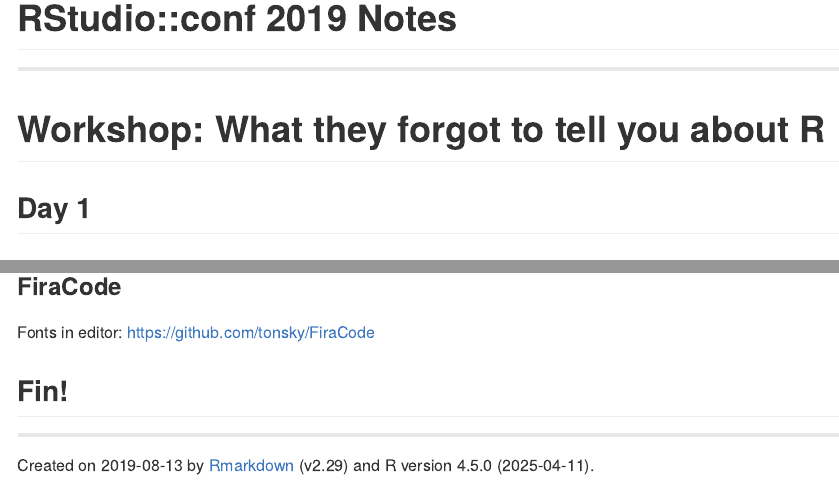
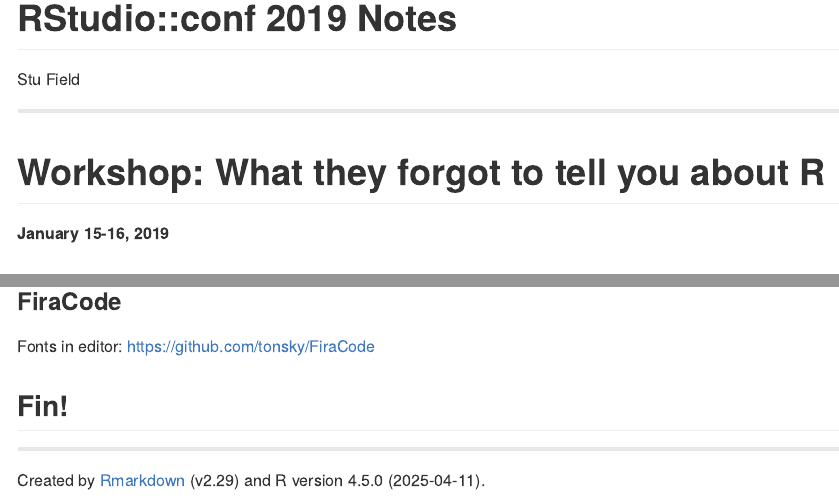
Before and after one commit to stufield/rstudio-conf-2019, an R Markdown document (RStudio-conf-2019-notes.Rmd): the page in a window 1100 px wide, from its top, and a second part further down, joined at a grey line. Rendered offline with R 4.5, knitr and Pandoc, with nearby package versions.

Commit message:
Update notes
- add static dates
- rm dynamic date at footer

```diff
--- a/RStudio-conf-2019-notes.Rmd
+++ b/RStudio-conf-2019-notes.Rmd
@@ -1,5 +1,6 @@
 ---
 title: "RStudio::conf 2019 Notes"
+author: Stu Field
 output:
   github_document:
   toc: true
@@ -14,6 +15,7 @@
 
 
 # Workshop: What they forgot to tell you about R
+**January 15-16, 2019**
 
 ## Day 1
 ### Sessions 1-2
@@ -384,5 +388,5 @@
 
 --------------
 
-Created on `r Sys.Date()` by [Rmarkdown](https://github.com/rstudio/rmarkdown)
+Created by [Rmarkdown](https://github.com/rstudio/rmarkdown)
 (v`r utils::packageVersion("rmarkdown")`) and `r R.version$version.string`.
```
Also changed, not shown: RStudio-conf-2019-notes.md, RStudio-conf-2019-notes.Rmd (2 more changed lines).
